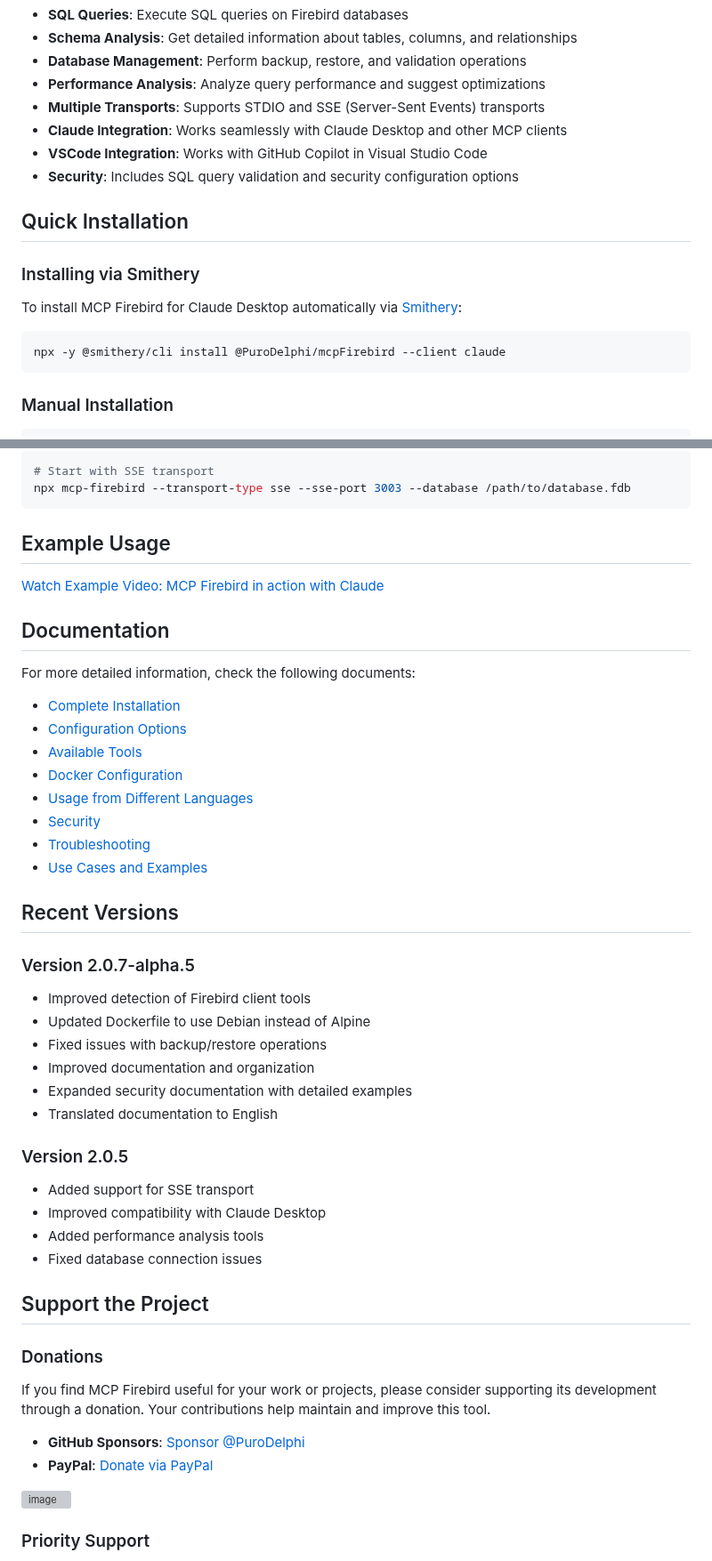
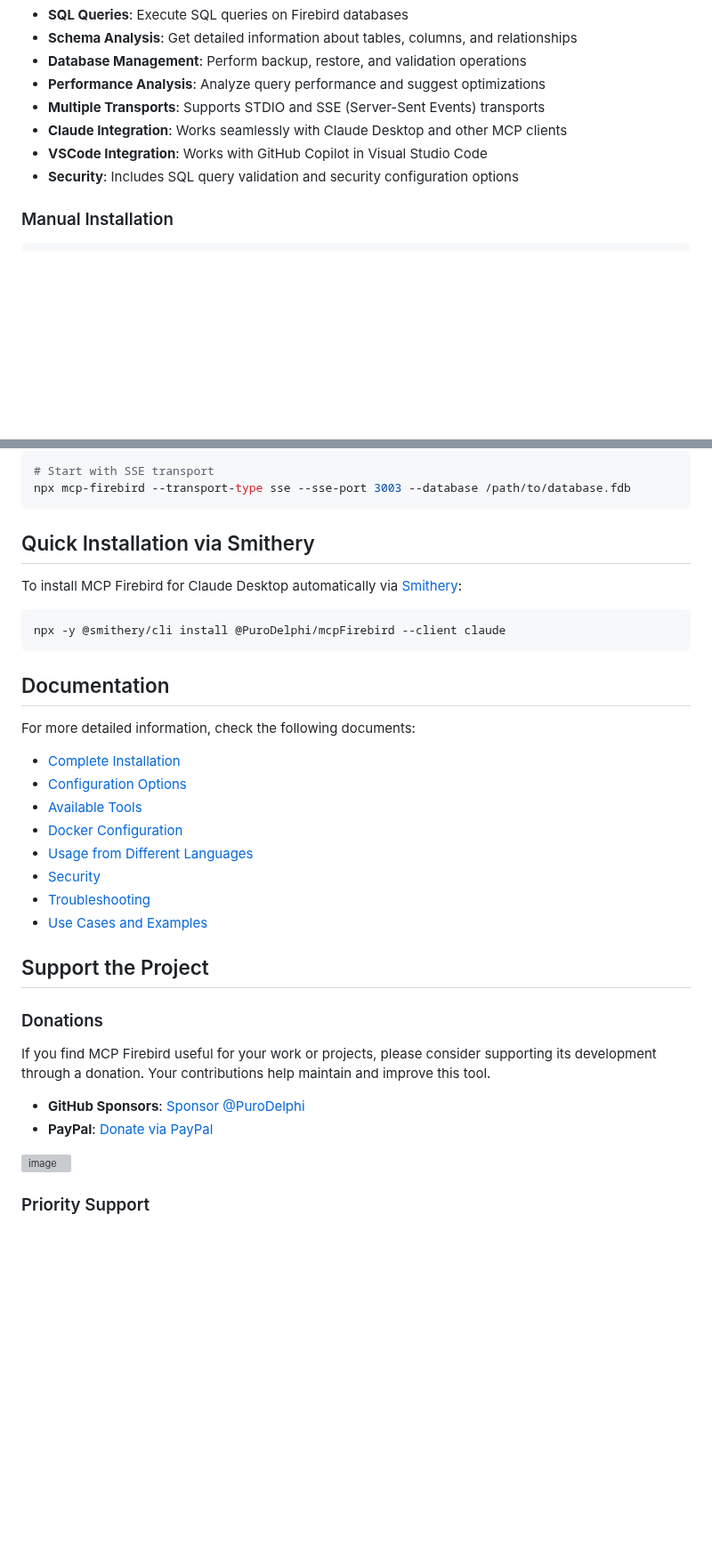
Before and after one commit to PuroDelphi/mcpFirebird, a Markdown page: README.md, 2 parts joined by grey strips. Shown at 89% size. GitHub-like rendering; blank space fills up the shorter version; grey boxes are pictures that could not be loaded.

Commit message:
Synchronize all README files to match exactly with alpha branch

````diff
--- a/README.md
+++ b/README.md
@@ -22,16 +22,6 @@ MCP Firebird is a server that implements Anthropic's [Model Context Protocol (MC
 - **Claude Integration**: Works seamlessly with Claude Desktop and other MCP clients
 - **VSCode Integration**: Works with GitHub Copilot in Visual Studio Code
 - **Security**: Includes SQL query validation and security configuration options
-
-## Quick Installation
-
-### Installing via Smithery
-
-To install MCP Firebird for Claude Desktop automatically via [Smithery](https://smithery.ai/server/@PuroDelphi/mcpFirebird):
-
-```bash
-npx -y @smithery/cli install @PuroDelphi/mcpFirebird --client claude
-```
 
 ### Manual Installation
 ```bash
@@ -90,9 +80,14 @@ For VSCode and GitHub Copilot integration, see [VSCode Integration](./docs/vscod
 npx mcp-firebird --transport-type sse --sse-port 3003 --database /path/to/database.fdb
 ```
 
-## Example Usage
+## Quick Installation via Smithery
 
-[Watch Example Video: MCP Firebird in action with Claude](https://github.com/PuroDelphi/mcpFirebird/raw/alpha/examples/ExampleClaudeV2.mp4)
+To install MCP Firebird for Claude Desktop automatically via [Smithery](https://smithery.ai/server/@PuroDelphi/mcpFirebird):
+
+```bash
+npx -y @smithery/cli install @PuroDelphi/mcpFirebird --client claude
+```
+
 
 ## Documentation
 
@@ -107,23 +102,6 @@ For more detailed information, check the following documents:
 - [Troubleshooting](./docs/troubleshooting.md)
 - [Use Cases and Examples](./docs/use-cases.md)
 
-## Recent Versions
-
-### Version 2.0.7-alpha.5
-
-- Improved detection of Firebird client tools
-- Updated Dockerfile to use Debian instead of Alpine
-- Fixed issues with backup/restore operations
-- Improved documentation and organization
-- Expanded security documentation with detailed examples
-- Translated documentation to English
-
-### Version 2.0.5
-
-- Added support for SSE transport
-- Improved compatibility with Claude Desktop
-- Added performance analysis tools
-- Fixed database connection issues
 
 ## Support the Project
 
@@ -136,6 +114,7 @@ If you find MCP Firebird useful for your work or projects, please consider suppo
 
 ![image](https://github.com/user-attachments/assets/d04cf0eb-32a8-48a7-9324-c02af5269370)
 
+
 ### Priority Support
 
 ⭐ **Donors and sponsors receive priority support and assistance** with issues, feature requests, and implementation guidance. While we strive to help all users, those who support the project financially will receive faster response times and dedicated assistance.
````
Also changed, not shown: README.en.md (+0 -4 lines), README.es.md (+0 -4 lines).
